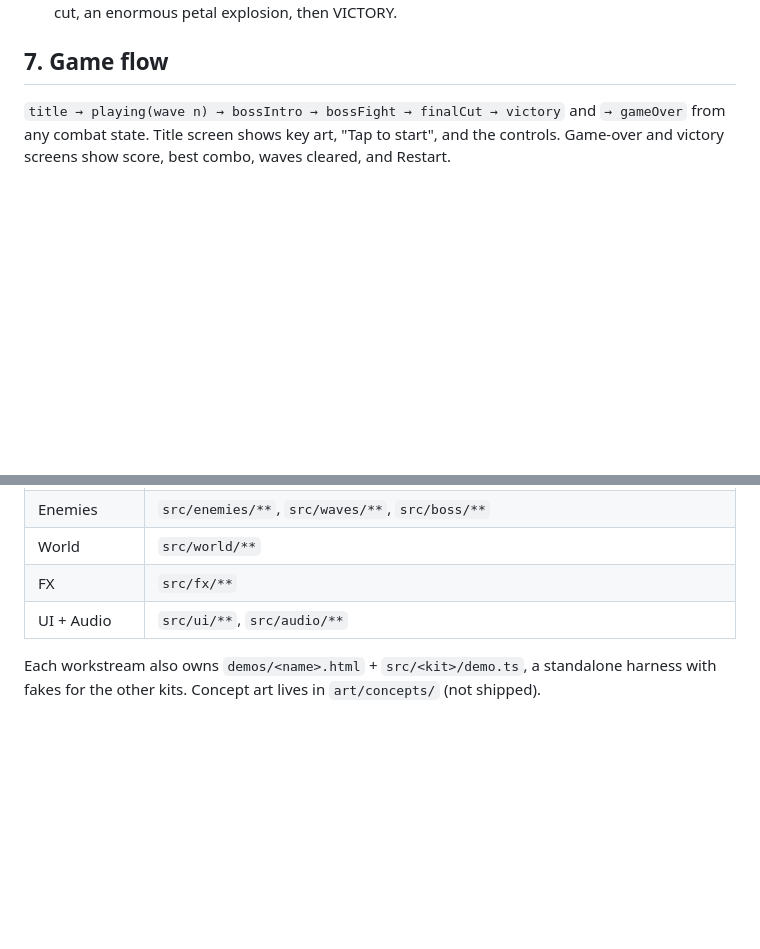
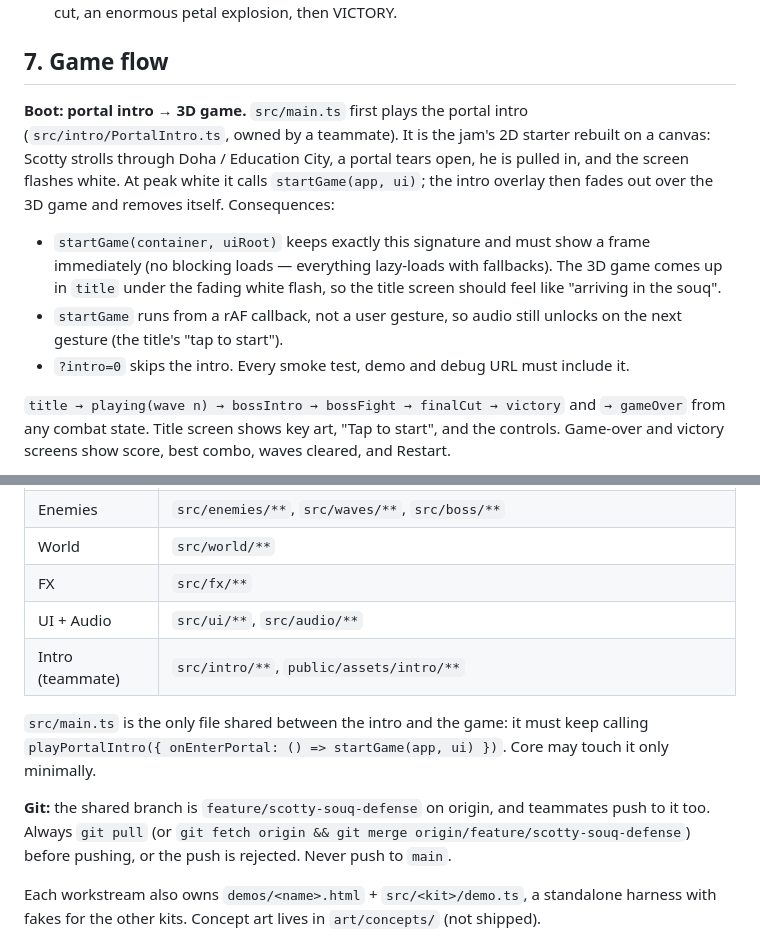
Before and after one commit to magdang/gamdevhack, a Markdown page: scotty-souq/docs/DESIGN.md, 2 parts joined by grey strips. Rendered like a GitHub page; blank space fills up the shorter version.

Commit message:
Document portal intro boot flow, shared main.ts and pull-before-push rule
Co-Authored-By: Claude Opus 5.5 <noreply@anthropic.com>

```diff
--- a/scotty-souq/docs/DESIGN.md
+++ b/scotty-souq/docs/DESIGN.md
@@ -93,6 +93,17 @@ A giant floating cartoon dean's face (~4 m tall, glasses, mortarboard) wielding
 
 ## 7. Game flow
 
+**Boot: portal intro → 3D game.** `src/main.ts` first plays the portal intro (`src/intro/PortalIntro.ts`,
+owned by a teammate). It is the jam's 2D starter rebuilt on a canvas: Scotty strolls through Doha /
+Education City, a portal tears open, he is pulled in, and the screen flashes white. At peak white it calls
+`startGame(app, ui)`; the intro overlay then fades out over the 3D game and removes itself. Consequences:
+- `startGame(container, uiRoot)` keeps exactly this signature and must show a frame immediately (no
+  blocking loads — everything lazy-loads with fallbacks). The 3D game comes up in `title` under the fading
+  white flash, so the title screen should feel like "arriving in the souq".
+- `startGame` runs from a rAF callback, not a user gesture, so audio still unlocks on the next gesture
+  (the title's "tap to start").
+- `?intro=0` skips the intro. Every smoke test, demo and debug URL must include it.
+
 `title → playing(wave n) → bossIntro → bossFight → finalCut → victory` and `→ gameOver` from any combat
 state. Title screen shows key art, "Tap to start", and the controls. Game-over and victory screens show
 score, best combo, waves cleared, and Restart.
@@ -158,6 +169,14 @@ Each kit is created only through its factory (`createWorld`, `createFx`, `create
 | World | `src/world/**` |
 | FX | `src/fx/**` |
 | UI + Audio | `src/ui/**`, `src/audio/**` |
+| Intro (teammate) | `src/intro/**`, `public/assets/intro/**` |
+
+`src/main.ts` is the only file shared between the intro and the game: it must keep calling
+`playPortalIntro({ onEnterPortal: () => startGame(app, ui) })`. Core may touch it only minimally.
+
+**Git:** the shared branch is `feature/scotty-souq-defense` on origin, and teammates push to it too.
+Always `git pull` (or `git fetch origin && git merge origin/feature/scotty-souq-defense`) before pushing,
+or the push is rejected. Never push to `main`.
 
 Each workstream also owns `demos/<name>.html` + `src/<kit>/demo.ts`, a standalone harness with fakes for
 the other kits. Concept art lives in `art/concepts/` (not shipped).
```
